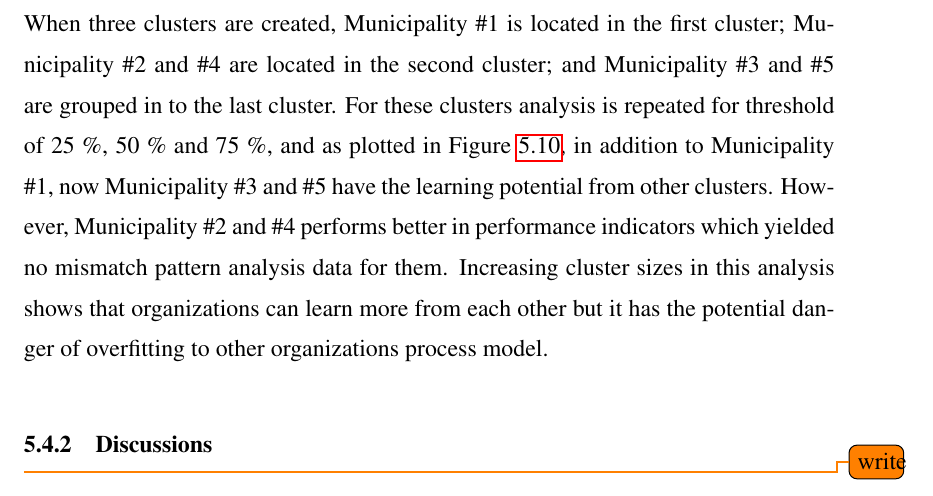
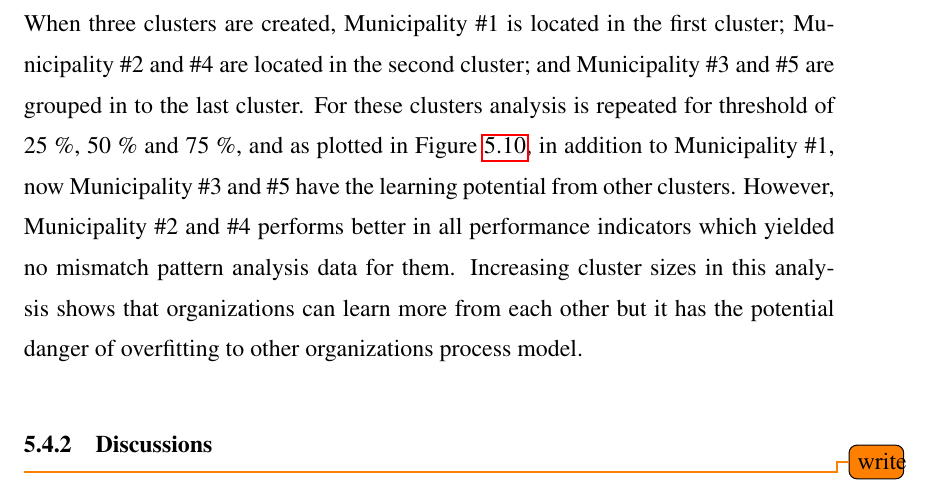
Before and after one commit to onuryilmaz/cross-org-proc-min-thesis, a LaTeX thesis (thesis.tex, which reads 5_results_discussions/coselog-wabo/coselog-wabo.tex): part of page 79 of 89, cut so that both start at the same text. Compiled offline with pdfLaTeX; a LaTeX package or settings file that is missing is left out.

Commit message:
no message

```diff
--- a/5_results_discussions/coselog-wabo/coselog-wabo.tex
+++ b/5_results_discussions/coselog-wabo/coselog-wabo.tex
@@ -100,7 +100,7 @@ In \textit{Recommendation Generation} stage, an organization and performance dif
 
 In the analysis of Figure~\ref{fig:coselog-wabo-recommendation-generation-analysis}, it can be seen that only the cluster that the Municipality \#1 has the potential of learning from other cluster since it performs worse in performance indicators. For the threshold of 50\%, cluster of Municipality \#1 performs worse in 6 performance indicators and proposed approach lists total of 30 mismatch patterns. On the average it show 6 patterns to the user as the potential causes of performance improvement. With the same approach, cluster of Municipality \#1 performs worse in 3 indicators with the difference of 75 \% and on average 10 mismatch patterns are listed for each performance indicator. When it is compared to the total mismatch patterns of Municipality #1, which is 357, proposed approach helps significantly to the user for focusing performance improvement.
 
-Since selecting number of clusters as 2 did not yield high learning potential for performance improvement, analysis is repeated with selecting number of clusters as 3. When three clusters are created, Municipality \#1 is located in the first cluster; Municipality \#2 and \#4 are located in the second cluster; and Municipality \#3 and \#5 are grouped in to the last cluster. For these clusters analysis is repeated for threshold of 25 \%, 50 \% and 75 \%, and as plotted in Figure~\ref{fig:coselog-wabo-recommendation-generation-analysis-k3}, in addition to Municipality \#1, now Municipality \#3 and \#5 have the learning potential from other clusters. However, Municipality \#2 and \#4 performs better in performance indicators which yielded no mismatch pattern analysis data for them. Increasing cluster sizes in this analysis shows that organizations can learn more from each other but it has the potential danger of overfitting to other organizations process model.
+Since selecting number of clusters as 2 did not yield high learning potential for performance improvement, analysis is repeated with selecting number of clusters as 3. When three clusters are created, Municipality \#1 is located in the first cluster; Municipality \#2 and \#4 are located in the second cluster; and Municipality \#3 and \#5 are grouped in to the last cluster. For these clusters analysis is repeated for threshold of 25 \%, 50 \% and 75 \%, and as plotted in Figure~\ref{fig:coselog-wabo-recommendation-generation-analysis-k3}, in addition to Municipality \#1, now Municipality \#3 and \#5 have the learning potential from other clusters. However, Municipality \#2 and \#4 performs better in all performance indicators which yielded no mismatch pattern analysis data for them. Increasing cluster sizes in this analysis shows that organizations can learn more from each other but it has the potential danger of overfitting to other organizations process model.
 \begin{figure}
 	\centering
 	\includegraphics[width=\textwidth]{5_results_discussions/coselog-wabo/recommendation-generation-analysis-k3}
```
